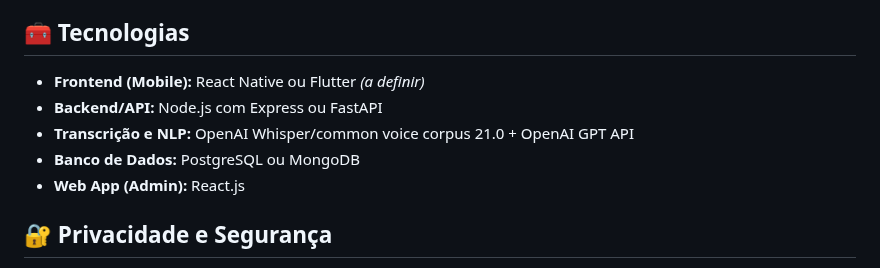
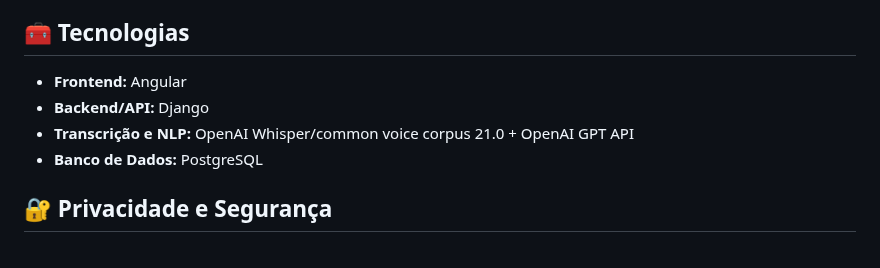
Before and after one commit to felipefortinif/MedFlow, a Markdown page: README.md, the part around the change. GitHub-like rendering.

Commit message:
tecnologias atualizadas

```diff
--- a/README.md
+++ b/README.md
@@ -25,11 +25,10 @@ Durante uma consulta médica, muitos detalhes importantes são discutidos — no
 
 ## 🧰 Tecnologias
 
-- **Frontend (Mobile):** React Native ou Flutter *(a definir)*
-- **Backend/API:** Node.js com Express ou FastAPI
+- **Frontend:** Angular
+- **Backend/API:** Django
 - **Transcrição e NLP:** OpenAI Whisper/common voice corpus 21.0 + OpenAI GPT API
-- **Banco de Dados:** PostgreSQL ou MongoDB
-- **Web App (Admin):** React.js
+- **Banco de Dados:** PostgreSQL
 
 ## 🔐 Privacidade e Segurança
 
```
